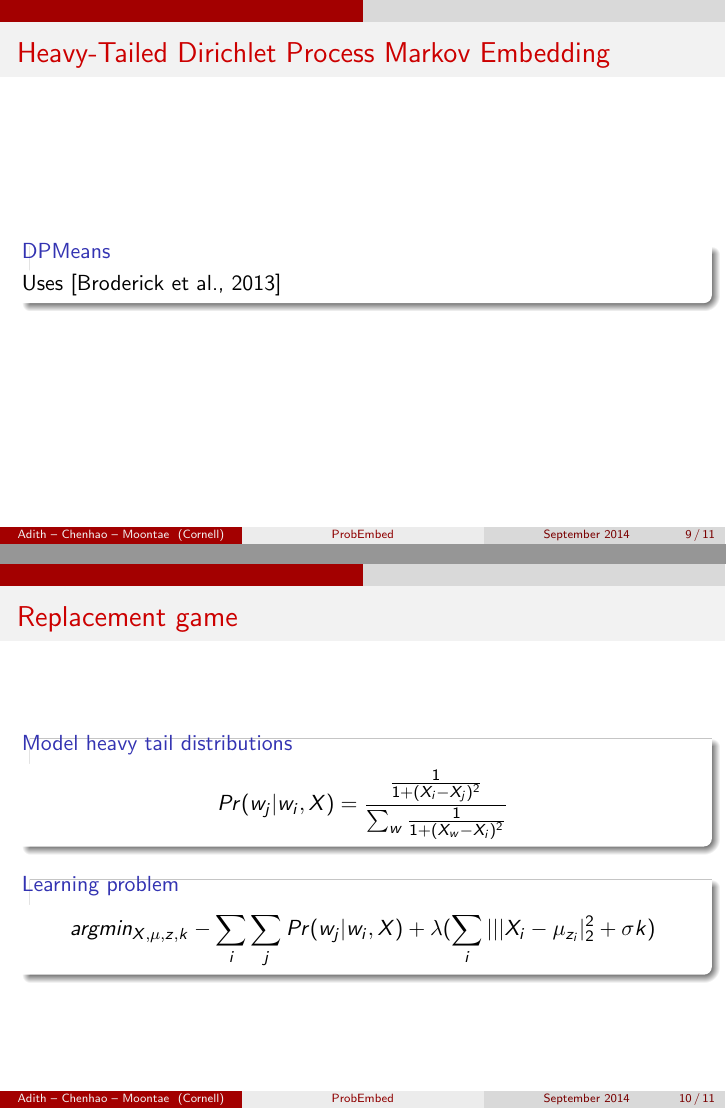
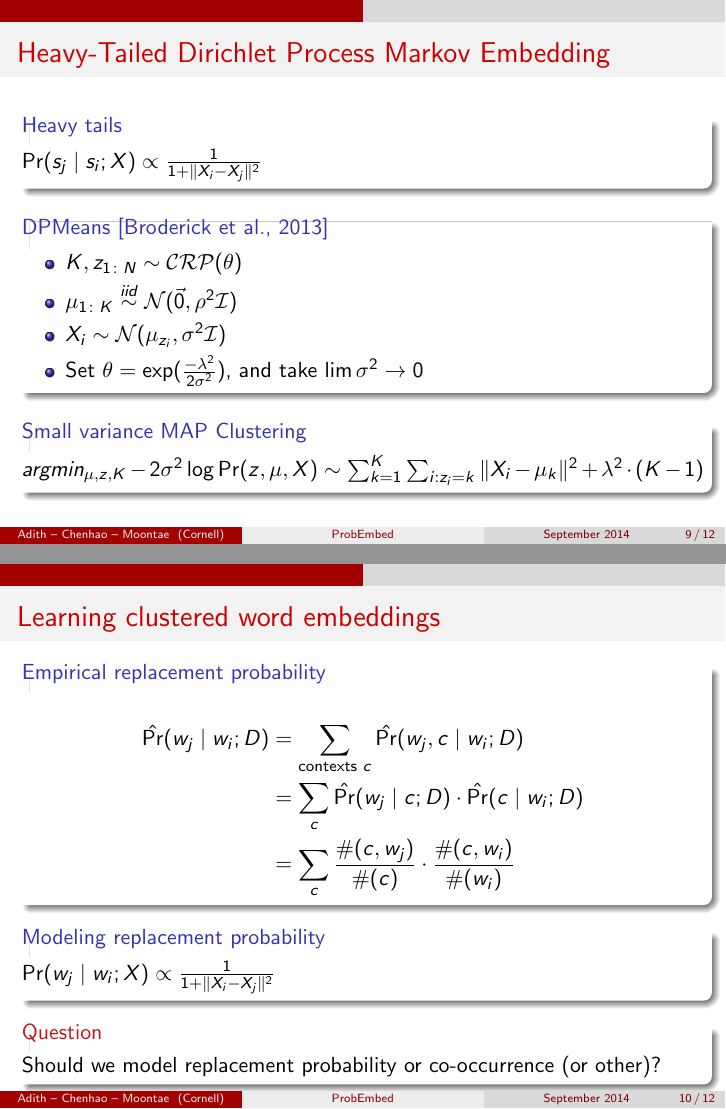
Before and after one commit to chenhaot/ProbEmbed, LaTeX slides (presentation/ProbEmbed.tex): pages 11 and 13 of 19 before the commit and pages 11 and 13 of 21 after it, joined at a grey line. Compiled offline with pdfLaTeX.

Commit message:
Presentation nearly complete. Will try to add Brown embedding picture before friday

```diff
--- a/presentation/ProbEmbed.tex
+++ b/presentation/ProbEmbed.tex
@@ -3,6 +3,7 @@
 \usepackage[utf8]{inputenc}
 \usepackage{graphicx}
 \usepackage{appendixnumberbeamer}
+\usepackage{amsmath}
 
 \usetheme{CambridgeUS}
 \usecolortheme{beaver}
@@ -127,20 +130,50 @@ A generative model of word embeddings that
 \end{frame}
 
 \begin{frame}{Heavy-Tailed Dirichlet Process Markov Embedding}
-  \begin{block}{DPMeans}
-  Uses \cite{DPMeans}
+   \begin{block}{Heavy tails}
+    $\Pr(s_j \mid s_i ; X) \propto \frac{1}{1 + \| X_i - X_j \|^2}$
    \end{block}
-
+  \begin{block}{DPMeans \cite{DPMeans}}
+  \begin{itemize}
+	\item $K, z_{1 \colon N} \sim \mathcal{CRP}(\theta)$
+	\item $\mu_{1 \colon K} \overset{iid}{\sim} \mathcal{N}(\vec{0}, \rho^2 \mathcal{I})$
+	\item $X_i \sim \mathcal{N}(\mu_{z_i}, \sigma^2 \mathcal{I})$
+	\item Set $\theta = \exp(\frac{-\lambda^2}{2 \sigma^2})$, and take $\lim \sigma^2 \rightarrow 0$
+  \end{itemize}
+  \end{block}
+  \begin{block}{Small variance MAP Clustering}
+	$argmin_{\mu, z, K} -2 \sigma^2 \log \Pr(z, \mu, X) \sim \sum_{k=1}^K \sum_{i : z_i = k} \| X_i - \mu_k \|^2 + \lambda^2 \cdot (K - 1)$
+  \end{block}
 \end{frame}
 
-\begin{frame}{Replacement game}
-  \begin{block}{Model heavy tail distributions}
-    $$Pr(w_j|w_i, X) = \frac{\frac{1}{1+(X_i-X_j)^2}}{\sum_{w}\frac{1}{1+(X_w-X_i)^2}}$$
+\begin{frame}{Learning clustered word embeddings}
+  \begin{block}{Empirical replacement probability}
+  \begin{align*}
+   \hat{\Pr}(w_j \mid w_i ; D) &= \sum_{\text{contexts } c} \hat{\Pr}(w_j, c \mid w_i ; D)\\
+    & = \sum_c \hat{\Pr}(w_j \mid c ; D) \cdot \hat{\Pr}(c \mid w_i ; D) \\
+    & = \sum_c \frac{\#(c, w_j)}{\#(c)} \cdot \frac{\#(c, w_i)}{\#(w_i)}
+  \end{align*}
+  \end{block}
+  \begin{block}{Modeling replacement probability}
+          $\Pr(w_j \mid w_i ; X) \propto \frac{1}{1 + \| X_i - X_j \|^2}$
   \end{block}
   \pause
-  \begin{block}{Learning problem}
-    $$argmin_{X, \mu, z, k} -\sum_{i}\sum_{j}Pr(w_j|w_i, X)+\lambda(\sum_i|||X_i-\mu_{z_i}|_2^2 + \sigma k)$$
+  \begin{alertblock}{Question}
+	Should we model replacement probability or co-occurrence (or other)?
+  \end{alertblock}
+\end{frame}
+
+\begin{frame}{Learning clustered word embeddings}
+  \begin{block}{Objective: Minimize KL-Divergence}
+    \begin{align*}
+    argmin_{X, \mu, z, K}  - \sum_i \sum_j & \hat{\Pr}(w_j \mid w_i ; D) \log \Pr(w_j \mid w_i ; X) \\
+    &+ \frac{1}{2 \sigma^2} \{ \sum_i \| X_i - \mu_{z_i} \|^2 + \lambda^2 \cdot (K - 1) \}
+    \end{align*}
   \end{block}
+  \pause
+  \begin{alertblock}{Question}
+	This objective is not generative. Can we recover generative likelihood?
+  \end{alertblock}
 \end{frame}
 
 \begin{frame}{Questions?}
@@ -149,5 +182,6 @@ A generative model of word embeddings that
     \item Can we actually evaluate based on generative story?
     \item What other evaluations should we do \& who to compare with?
+    	\item Should we model replacement probability or co-occurrence (or other)?
   \end{itemize}
 \end{frame}
 
```
Also changed, not shown: presentation/ProbEmbed.tex (12 more changed lines).
